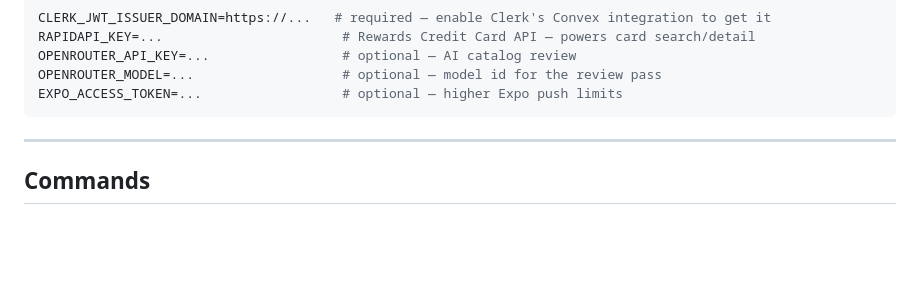
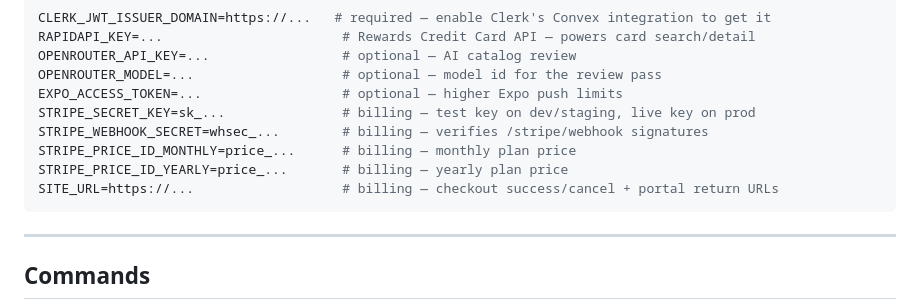
Before and after one commit to offerbee-ai/Offerbee, a Markdown page: README.md, the part around the change. GitHub-like rendering; blank space fills up the shorter version.

Commit message:
docs: stripe billing env vars + launch constant note

````diff
--- a/README.md
+++ b/README.md
@@ -143,6 +143,11 @@ RAPIDAPI_KEY=...                       # Rewards Credit Card API — powers card
 OPENROUTER_API_KEY=...                 # optional — AI catalog review
 OPENROUTER_MODEL=...                   # optional — model id for the review pass
 EXPO_ACCESS_TOKEN=...                  # optional — higher Expo push limits
+STRIPE_SECRET_KEY=sk_...               # billing — test key on dev/staging, live key on prod
+STRIPE_WEBHOOK_SECRET=whsec_...        # billing — verifies /stripe/webhook signatures
+STRIPE_PRICE_ID_MONTHLY=price_...      # billing — monthly plan price
+STRIPE_PRICE_ID_YEARLY=price_...       # billing — yearly plan price
+SITE_URL=https://...                   # billing — checkout success/cancel + portal return URLs
 ```
 
 ---
````
Also changed, not shown: CLAUDE.md (+1 -1 lines).
